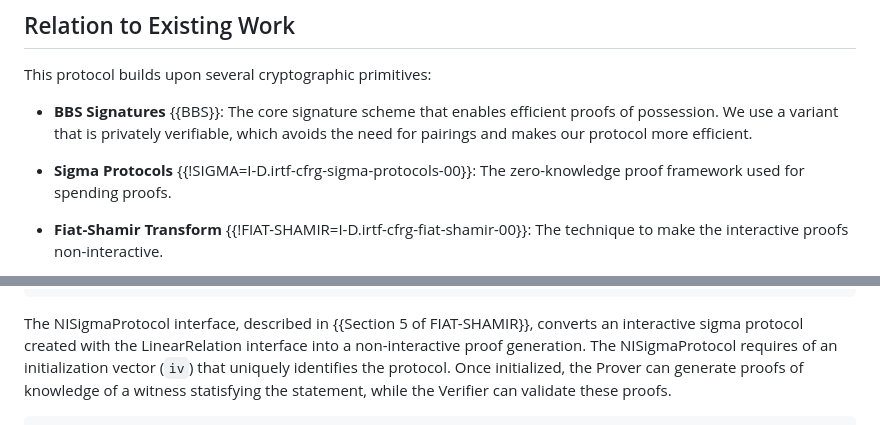
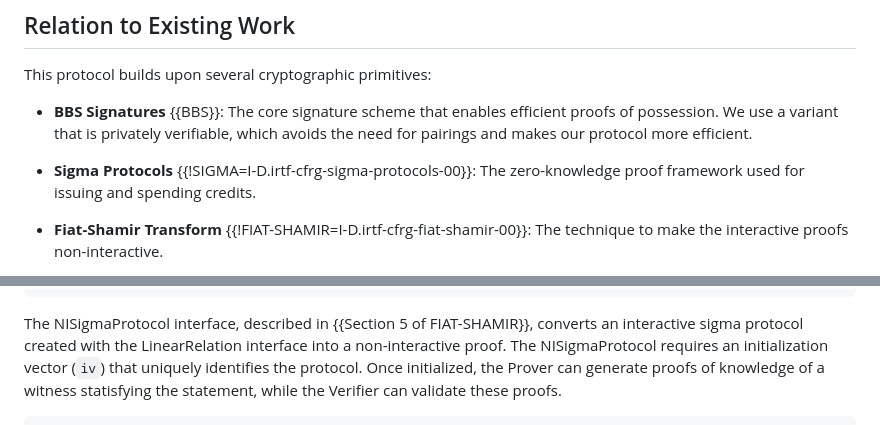
Before and after one commit to SamuelSchlesinger/draft-act, a Markdown page: draft-schlesinger-cfrg-act.md, 2 parts joined by grey strips. GitHub-like rendering.

Commit message:
A few grammar edits.

```diff
--- a/draft-schlesinger-cfrg-act.md
+++ b/draft-schlesinger-cfrg-act.md
@@ -178,8 +178,7 @@ This protocol builds upon several cryptographic primitives:
   proofs of possession. We use a variant that is privately verifiable, which
   avoids the need for pairings and makes our protocol more efficient.
 
-- **Sigma Protocols** {{!SIGMA=I-D.irtf-cfrg-sigma-protocols-00}}: The zero-knowledge proof framework used
-  for spending proofs.
+- **Sigma Protocols** {{!SIGMA=I-D.irtf-cfrg-sigma-protocols-00}}: The zero-knowledge proof framework used for issuing and spending credits.
 
 - **Fiat-Shamir Transform** {{!FIAT-SHAMIR=I-D.irtf-cfrg-fiat-shamir-00}}: The technique to make the interactive
   proofs non-interactive.
@@ -263,8 +262,8 @@ allows constructing a sigma protocol for the relation above.
 
 The NISigmaProtocol interface, described in {{Section 5 of FIAT-SHAMIR}},
 converts an interactive sigma protocol created with the LinearRelation
-interface into a non-interactive proof generation.
-The NISigmaProtocol requires of an initialization vector (`iv`) that
+interface into a non-interactive proof.
+The NISigmaProtocol requires an initialization vector (`iv`) that
 uniquely identifies the protocol.
 Once initialized, the Prover can generate proofs of knowledge
 of a witness statisfying the statement, while the Verifier can validate
```
